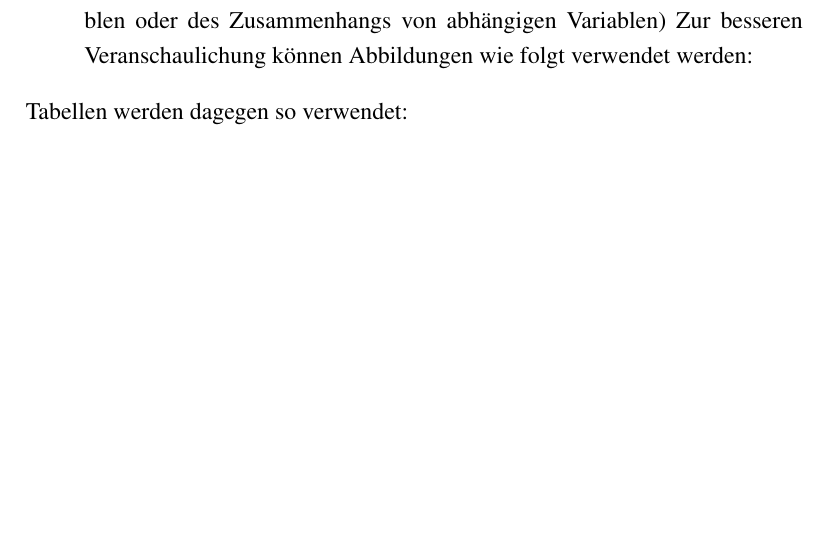
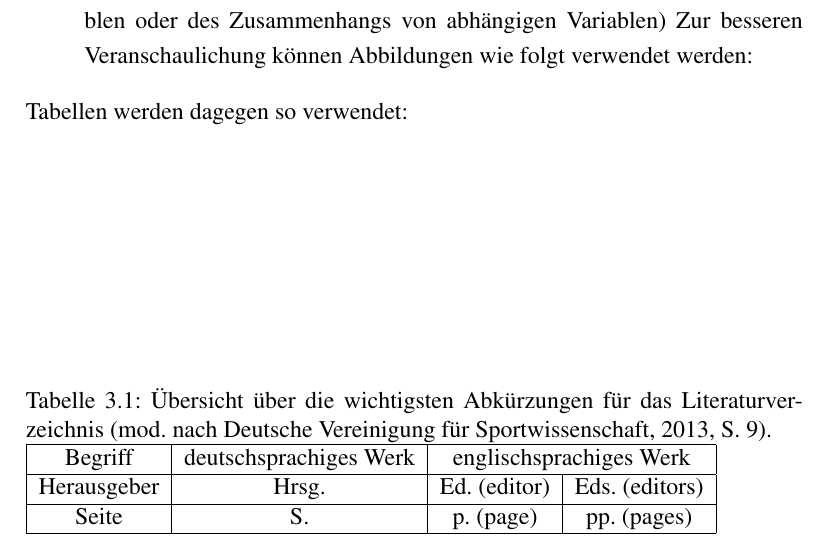
Before and after one commit to floxdeveloper/LaTeX-Template-Bachelorthesis-Goethe-Universitaet-Sportwissenschaften, a LaTeX thesis (document.tex, which reads ergebnisse.tex): part of page 8 of 9, cut so that both start at the same text, the shorter picture padded with empty space. Compiled offline with pdfLaTeX.

Commit message:
Add simple table

```diff
--- a/document.tex
+++ b/document.tex
@@ -10,6 +10,7 @@
 \usepackage{titlesec}
 \usepackage{setspace}
 \usepackage[titles]{tocloft}
+\usepackage{multirow}
 
 
 %Settings
--- a/ergebnisse.tex
+++ b/ergebnisse.tex
@@ -13,3 +13,16 @@ Die Ergebnisteil kann sich in (1) Beschreibung der Ergebnisse ohne Vorgriff auf
 	\label{fig:guetekriterien-reliabilitaet-und-variabilitaet}
 \end{figure}
 Tabellen werden dagegen so verwendet:
+\begin{table}
+	\caption{Übersicht über die wichtigsten Abkürzungen für das Literaturverzeichnis (mod. nach Deutsche Vereinigung für Sportwissenschaft, 2013, S. 9).}
+	\label{tab:uebersicht-wichtigste-abkuerzungen}
+	\begin{tabular}{|c|c|c|c|}
+		\hline
+		Begriff & deutschsprachiges Werk & \multicolumn{2}{c|}{englischsprachiges Werk}\\
+		\hline
+		Herausgeber & Hrsg. & Ed. (editor) & Eds. (editors) \\
+		\hline
+		Seite & S. & p. (page) & pp. (pages) \\
+		\hline
+	\end{tabular}
+\end{table}
```
